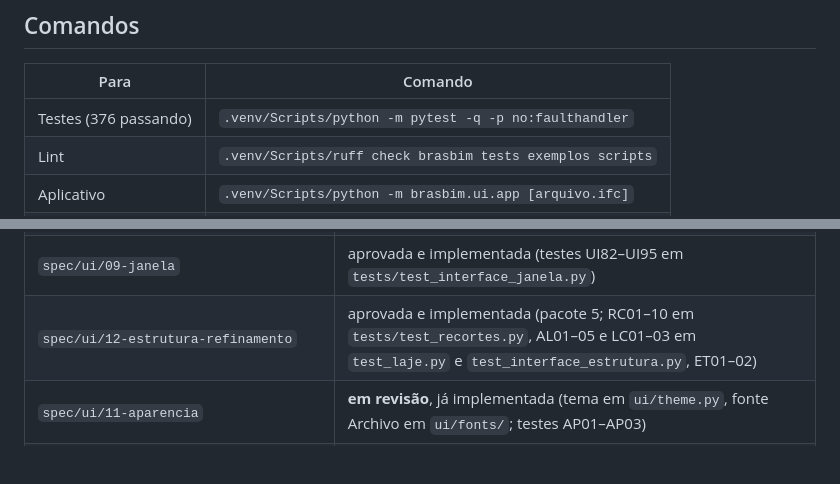
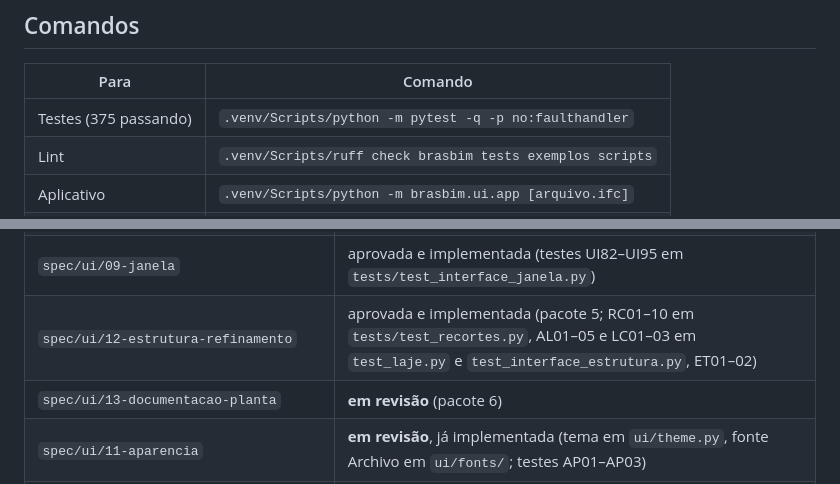
Before and after one commit to Ottopaz/BrasBim, a Markdown page: CONTEXTO.md, 2 parts joined by grey strips. GitHub-like rendering; blank space fills up the shorter version.

Commit message:
Spec do pacote 6 (documentação 1: anotação da planta), em revisão
Co-Authored-By: Claude Opus 5.5 <noreply@anthropic.com>
Signed-off-by: Ottopaz <otavio.cesarferr@gmail.com>

```diff
--- a/CONTEXTO.md
+++ b/CONTEXTO.md
@@ -9,7 +9,7 @@ Regras do projeto: `CLAUDE.md` e `cleanroom/PROCESSO.md` (nunca acessar `_restri
 ## Comandos
 | Para | Comando |
 |---|---|
-| Testes (376 passando) | `.venv/Scripts/python -m pytest -q -p no:faulthandler` |
+| Testes (375 passando) | `.venv/Scripts/python -m pytest -q -p no:faulthandler` |
 | Lint | `.venv/Scripts/ruff check brasbim tests exemplos scripts` |
 | Aplicativo | `.venv/Scripts/python -m brasbim.ui.app [arquivo.ifc]` |
 | Ícones | `.venv/Scripts/python scripts/gerar_icones.py` |
@@ -26,6 +26,7 @@ Regras do projeto: `CLAUDE.md` e `cleanroom/PROCESSO.md` (nunca acessar `_restri
 | `spec/ui/08-parede-no-3d-topo-e-inclinacao` | aprovada e implementada (testes UI73–UI81), inclusive §4.3 (corte por trecho) |
 | `spec/ui/09-janela` | aprovada e implementada (testes UI82–UI95 em `tests/test_interface_janela.py`) |
 | `spec/ui/12-estrutura-refinamento` | aprovada e implementada (pacote 5; RC01–10 em `tests/test_recortes.py`, AL01–05 e LC01–03 em `test_laje.py` e `test_interface_estrutura.py`, ET01–02) |
+| `spec/ui/13-documentacao-planta` | **em revisão** (pacote 6) |
 | `spec/ui/11-aparencia` | **em revisão**, já implementada (tema em `ui/theme.py`, fonte Archivo em `ui/fonts/`; testes AP01–AP03) |
 | `spec/elementos/laje.md`, `pilar.md`, `viga.md` e `spec/ui/10-laje-pilar-viga` | aprovadas e implementadas (pacote 4, básico; LA01–12 em `tests/test_laje.py`, PI01–14 em `test_pilar.py`, VI01–13 em `test_viga.py`, UI96–UI109 em `test_interface_estrutura.py`). `pilar.md` §11 (e): correção do `CardinalPoint` **a confirmar pelo revisor** |
 
```
Also changed, not shown: spec/ui/13-documentacao-planta.md (added, +274 -0 lines).
